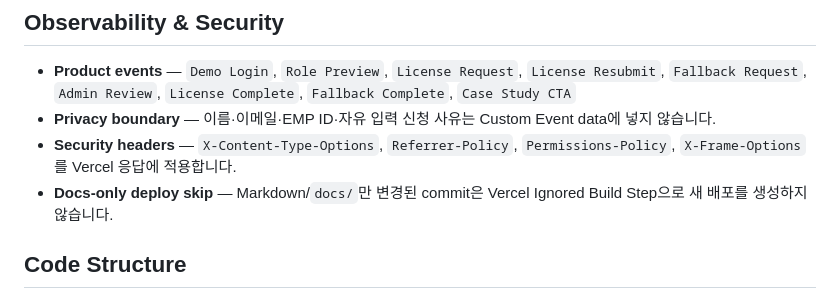
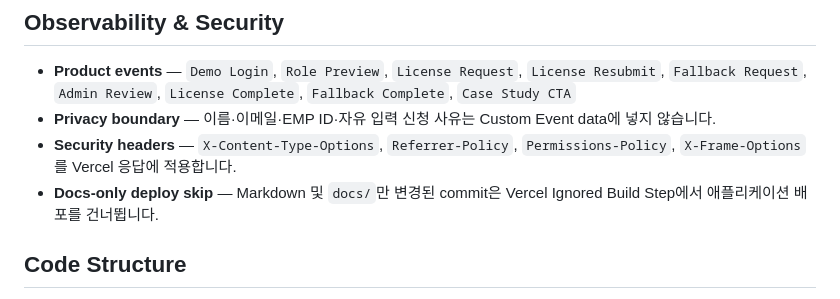
Before and after one commit to dohyunkimmm/onboardos, a Markdown page: README.md, the part around the change. Rendered like a GitHub page.

Commit message:
docs: clarify ignored build step behavior

```diff
--- a/README.md
+++ b/README.md
@@ -122,7 +122,7 @@ PR 및 `main` push에서 GitHub Actions E2E가 실행됩니다.
 - **Product events** — `Demo Login`, `Role Preview`, `License Request`, `License Resubmit`, `Fallback Request`, `Admin Review`, `License Complete`, `Fallback Complete`, `Case Study CTA`
 - **Privacy boundary** — 이름·이메일·EMP ID·자유 입력 신청 사유는 Custom Event data에 넣지 않습니다.
 - **Security headers** — `X-Content-Type-Options`, `Referrer-Policy`, `Permissions-Policy`, `X-Frame-Options`를 Vercel 응답에 적용합니다.
-- **Docs-only deploy skip** — Markdown/`docs/`만 변경된 commit은 Vercel Ignored Build Step으로 새 배포를 생성하지 않습니다.
+- **Docs-only deploy skip** — Markdown 및 `docs/`만 변경된 commit은 Vercel Ignored Build Step에서 애플리케이션 배포를 건너뜁니다.
 
 ## Code Structure
 
```
